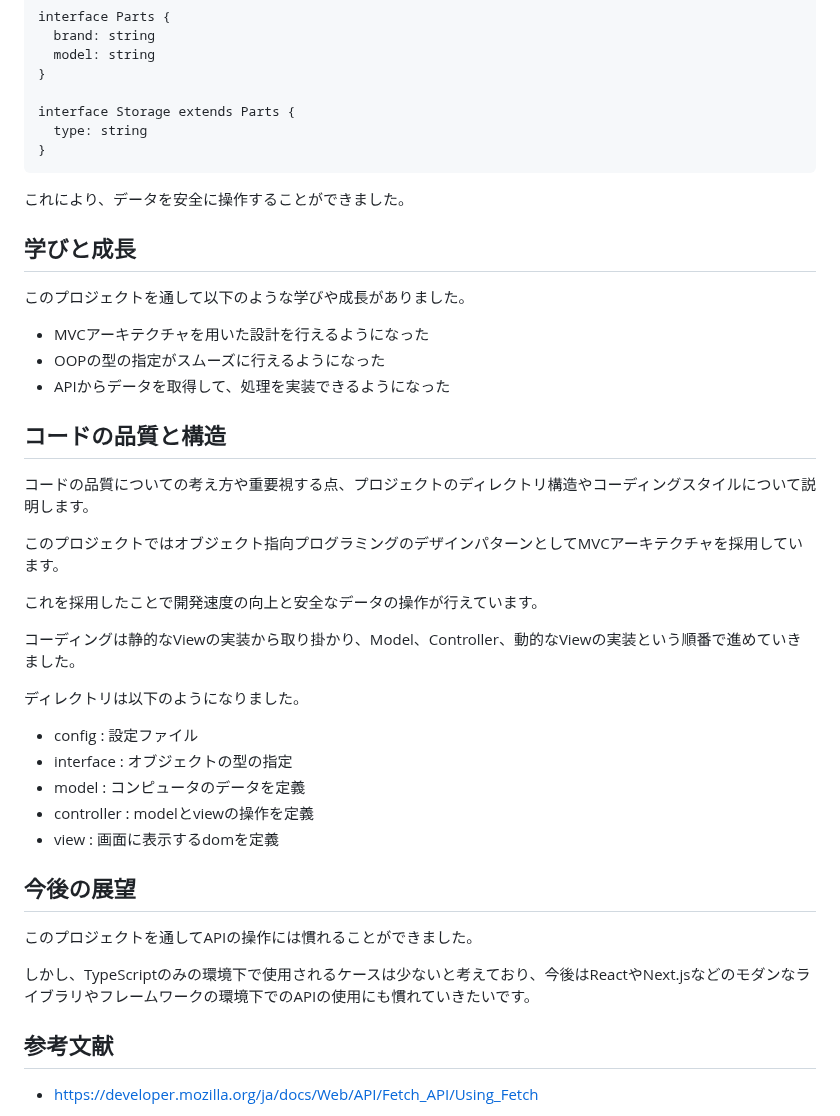
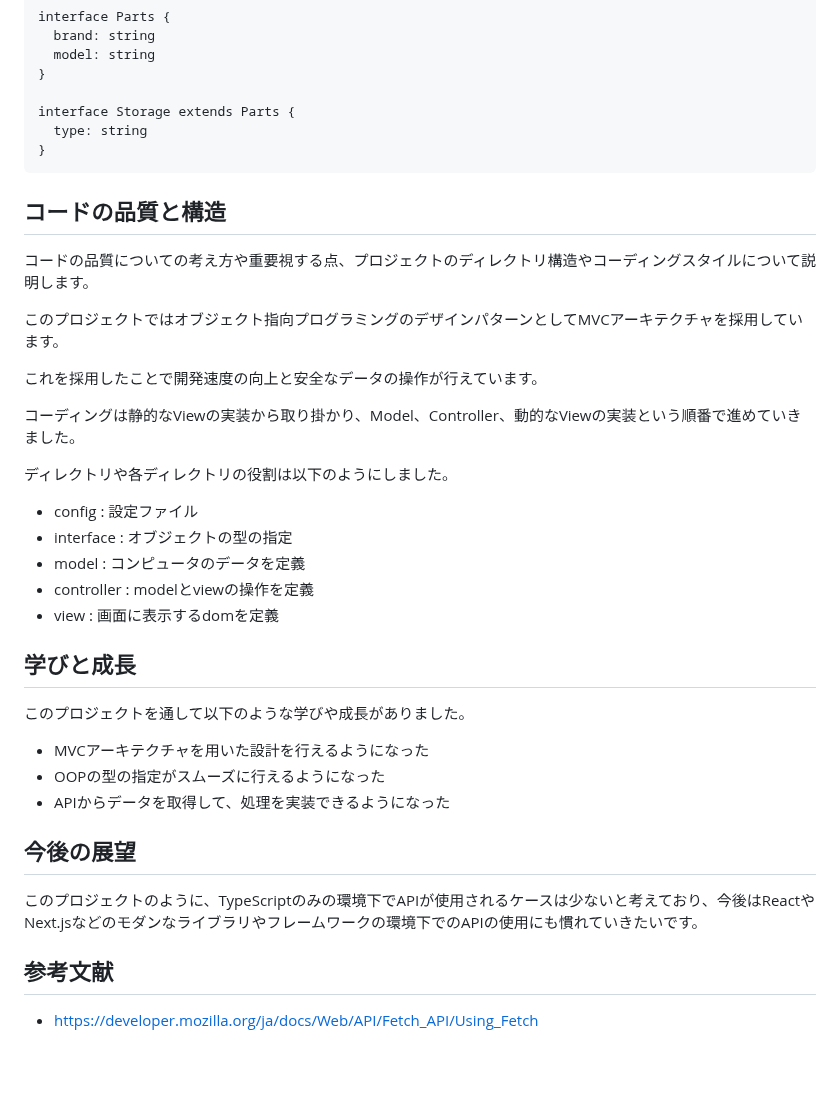
Before and after one commit to daxchx/computer-builder, a Markdown page: README.md, the part around one of its changes. GitHub-like rendering; blank space fills up the shorter version.

````diff
--- a/README.md
+++ b/README.md
@@ -136,16 +80,6 @@ interface Storage extends Parts {
 }
 ```
 
-これにより、データを安全に操作することができました。
-
-## 学びと成長
-
-このプロジェクトを通して以下のような学びや成長がありました。
-
-- MVCアーキテクチャを用いた設計を行えるようになった
-- OOPの型の指定がスムーズに行えるようになった
-- APIからデータを取得して、処理を実装できるようになった
-
 ## コードの品質と構造
 
 コードの品質についての考え方や重要視する点、プロジェクトのディレクトリ構造やコーディングスタイルについて説明します。
@@ -156,7 +90,7 @@ interface Storage extends Parts {
 
 コーディングは静的なViewの実装から取り掛かり、Model、Controller、動的なViewの実装という順番で進めていきました。
 
-ディレクトリは以下のようになりました。
+ディレクトリや各ディレクトリの役割は以下のようにしました。
 
 - config : 設定ファイル
 - interface : オブジェクトの型の指定
@@ -164,11 +98,17 @@ interface Storage extends Parts {
 - controller : modelとviewの操作を定義
 - view : 画面に表示するdomを定義
 
+## 学びと成長
+
+このプロジェクトを通して以下のような学びや成長がありました。
+
+- MVCアーキテクチャを用いた設計を行えるようになった
+- OOPの型の指定がスムーズに行えるようになった
+- APIからデータを取得して、処理を実装できるようになった
+
 ## 今後の展望
 
-このプロジェクトを通してAPIの操作には慣れることができました。
-
-しかし、TypeScriptのみの環境下で使用されるケースは少ないと考えており、今後はReactやNext.jsなどのモダンなライブラリやフレームワークの環境下でのAPIの使用にも慣れていきたいです。
+このプロジェクトのように、TypeScriptのみの環境下でAPIが使用されるケースは少ないと考えており、今後はReactやNext.jsなどのモダンなライブラリやフレームワークの環境下でのAPIの使用にも慣れていきたいです。
 
 ## 参考文献
 
````
Also changed, not shown: other parts of README.md (+13 -69 lines).
